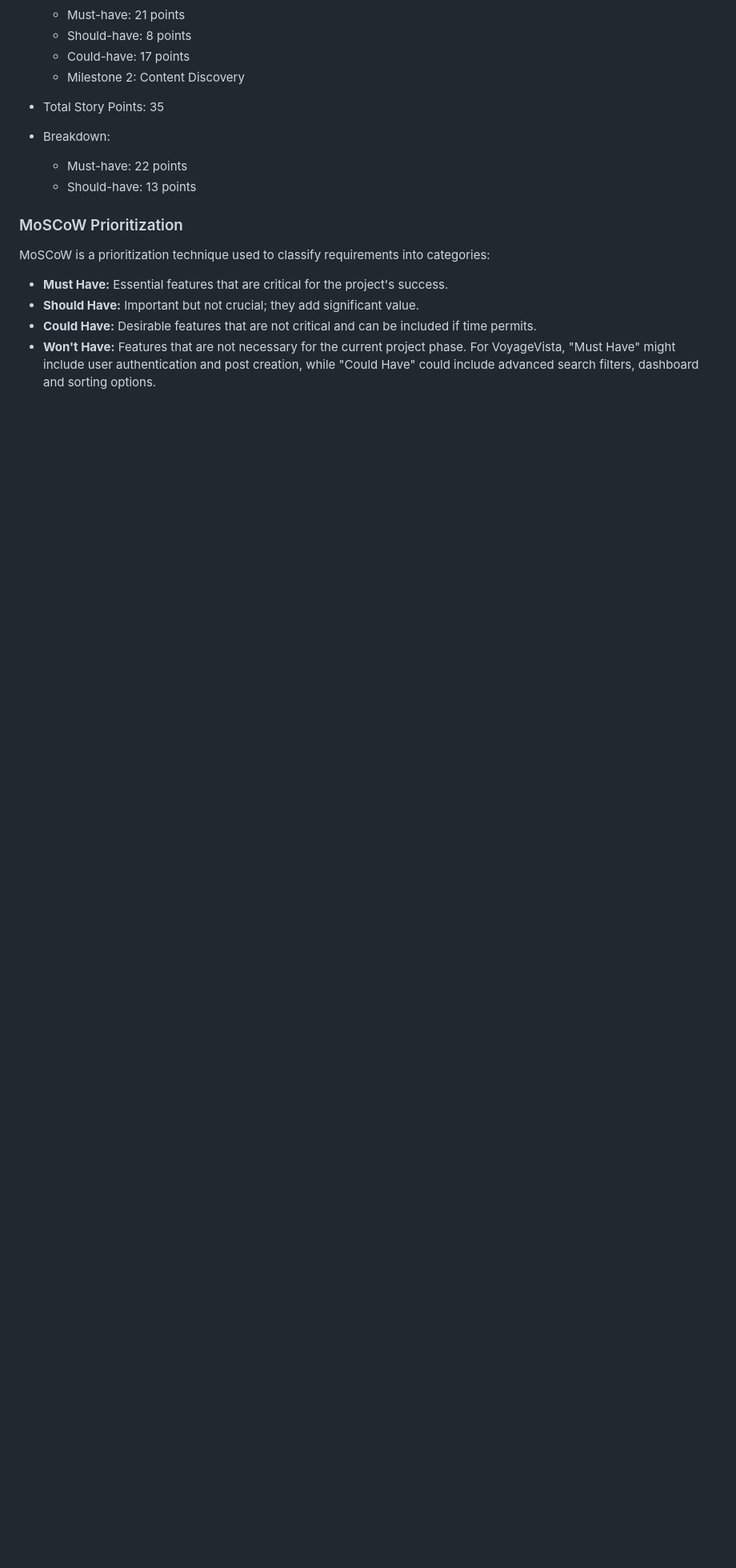
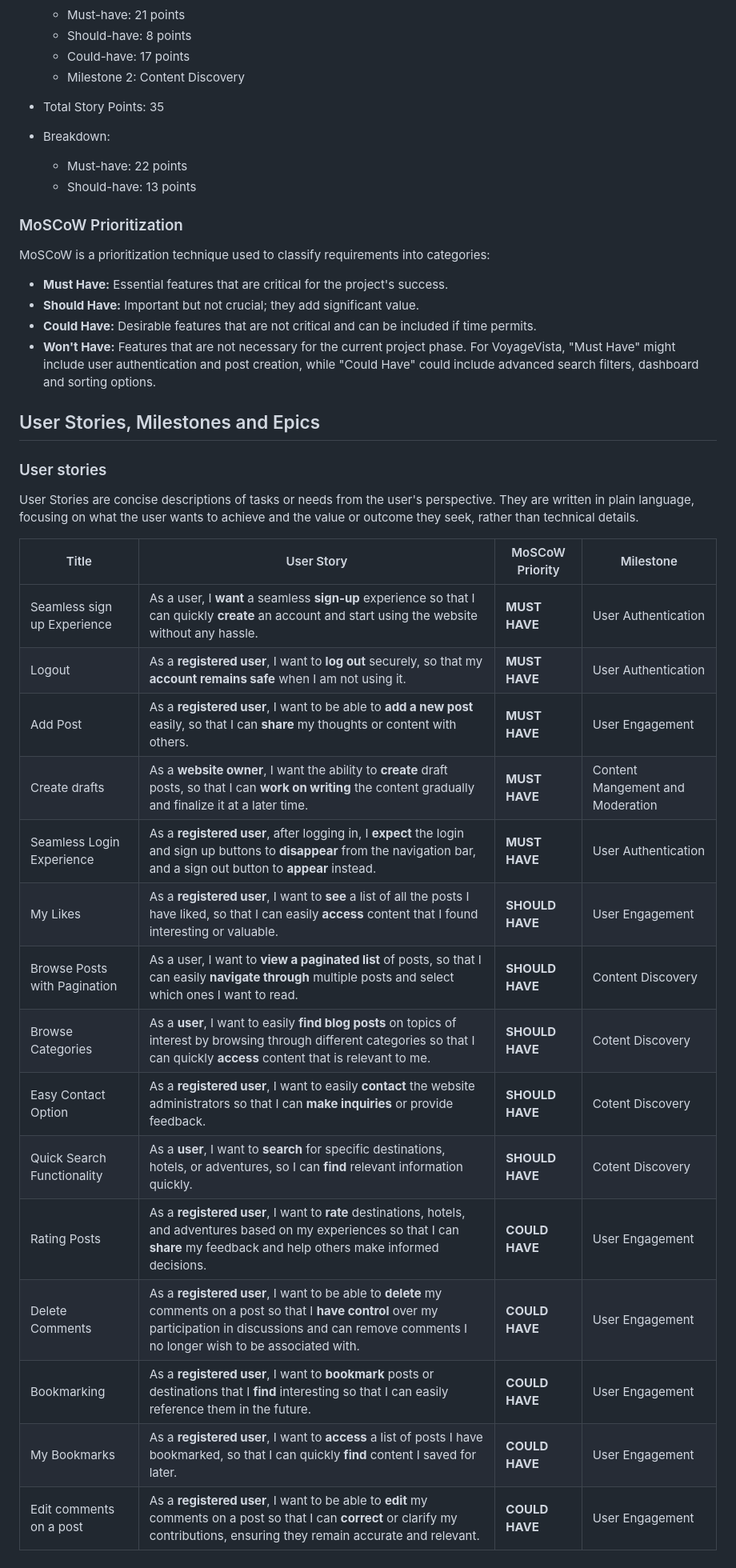
Before and after one commit to HebaAbdulal/voyage_vista, a Markdown page: README.md, the part around the change. Shown at 80% size. Rendered like a GitHub page; blank space fills up the shorter version.

Commit message:
Add user stories, milestones, and epics documentation with MoSCoW prioritization

```diff
--- a/README.md
+++ b/README.md
@@ -232,3 +232,25 @@ MoSCoW is a prioritization technique used to classify requirements into categori
 - **Could Have:** Desirable features that are not critical and can be included if time permits.
 - **Won't Have:** Features that are not necessary for the current project phase.
 For VoyageVista, "Must Have" might include user authentication and post creation, while "Could Have" could include advanced search filters, dashboard and sorting options.
+
+## User Stories, Milestones and Epics
+### User stories
+User Stories are concise descriptions of tasks or needs from the user's perspective. They are written in plain language, focusing on what the user wants to achieve and the value or outcome they seek, rather than technical details.
+
+| Title | User Story | MoSCoW Priority | Milestone |
+|-------|------------|----------|-----------|
+| Seamless sign up Experience | As a user, I **want** a seamless **sign-up** experience so that I can quickly **create** an account and start using the website without any hassle. | **MUST HAVE** | User Authentication |
+| Logout | As a **registered user**, I want to **log out** securely, so that my **account remains safe** when I am not using it. | **MUST HAVE** | User Authentication |
+| Add Post | As a **registered user**, I want to be able to **add a new post** easily, so that I can **share** my thoughts or content with others. | **MUST HAVE** | User Engagement |
+| Create drafts | As a **website owner**, I want the ability to **create** draft posts, so that I can **work on writing** the content gradually and finalize it at a later time. | **MUST HAVE** | Content Mangement and Moderation |
+| Seamless Login Experience | As a **registered user**, after logging in, I **expect** the login and sign up buttons to **disappear** from the navigation bar, and a sign out button to **appear** instead. | **MUST HAVE** | User Authentication |
+| My Likes | As a **registered user**, I want to **see** a list of all the posts I have liked, so that I can easily **access** content that I found interesting or valuable. | **SHOULD HAVE** | User Engagement |
+| Browse Posts with Pagination | As a user, I want to **view a paginated list** of posts, so that I can easily **navigate through** multiple posts and select which ones I want to read. | **SHOULD HAVE** | Content Discovery |
+| Browse Categories | As a **user**, I want to easily **find blog posts** on topics of interest by browsing through different categories so that I can quickly **access** content that is relevant to me. | **SHOULD HAVE** | Cotent Discovery |
+| Easy Contact Option | As a **registered user**, I want to easily **contact** the website administrators so that I can **make inquiries** or provide feedback. | **SHOULD HAVE** | Cotent Discovery |
+| Quick Search Functionality | As a **user**, I want to **search** for specific destinations, hotels, or adventures, so I can **find** relevant information quickly. | **SHOULD HAVE** | Cotent Discovery |
+| Rating Posts | As a **registered user**, I want to **rate** destinations, hotels, and adventures based on my experiences so that I can **share** my feedback and help others make informed decisions. | **COULD HAVE** | User Engagement |
+| Delete Comments | As a **registered user**, I want to be able to **delete** my comments on a post so that I **have control** over my participation in discussions and can remove comments I no longer wish to be associated with. | **COULD HAVE** | User Engagement |
+| Bookmarking | As a **registered user**, I want to **bookmark** posts or destinations that I **find** interesting so that I can easily reference them in the future. | **COULD HAVE** | User Engagement |
+| My Bookmarks | As a **registered user**, I want to **access** a list of posts I have bookmarked, so that I can quickly **find** content I saved for later. | **COULD HAVE** | User Engagement |
+| Edit comments on a post | As a **registered user**, I want to be able to **edit** my comments on a post so that I can **correct** or clarify my contributions, ensuring they remain accurate and relevant. | **COULD HAVE** | User Engagement |
```
